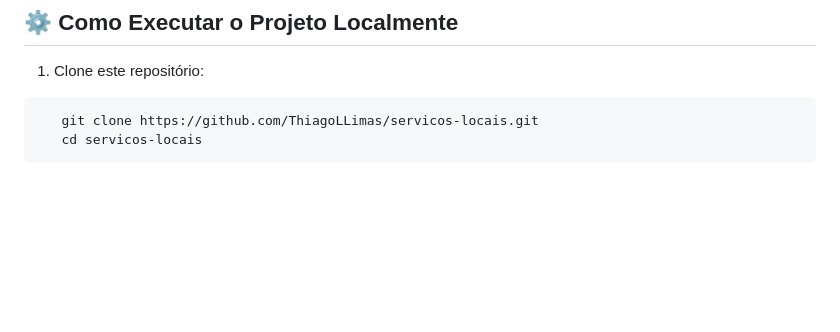
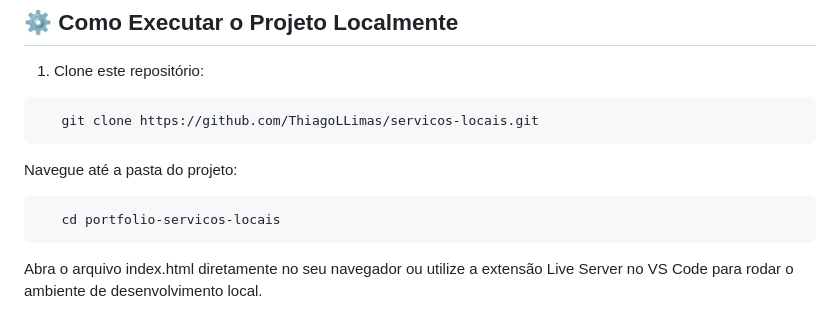
Before and after one commit to ThiagoLlimas/servicos-locais, a Markdown page: README.md, the part around the change. Drawn GitHub-style; blank space fills up the shorter version.

````diff
--- a/README.md
+++ b/README.md
@@ -88,5 +88,9 @@ Abaixo estão os principais módulos visuais desenvolvidos para a plataforma, de
 1. Clone este repositório:
 ```bash
    git clone https://github.com/ThiagoLLimas/servicos-locais.git
-   cd servicos-locais
 ```
+Navegue até a pasta do projeto:
+```bash
+   cd portfolio-servicos-locais
+```
+Abra o arquivo index.html diretamente no seu navegador ou utilize a extensão Live Server no VS Code para rodar o ambiente de desenvolvimento local.
````
